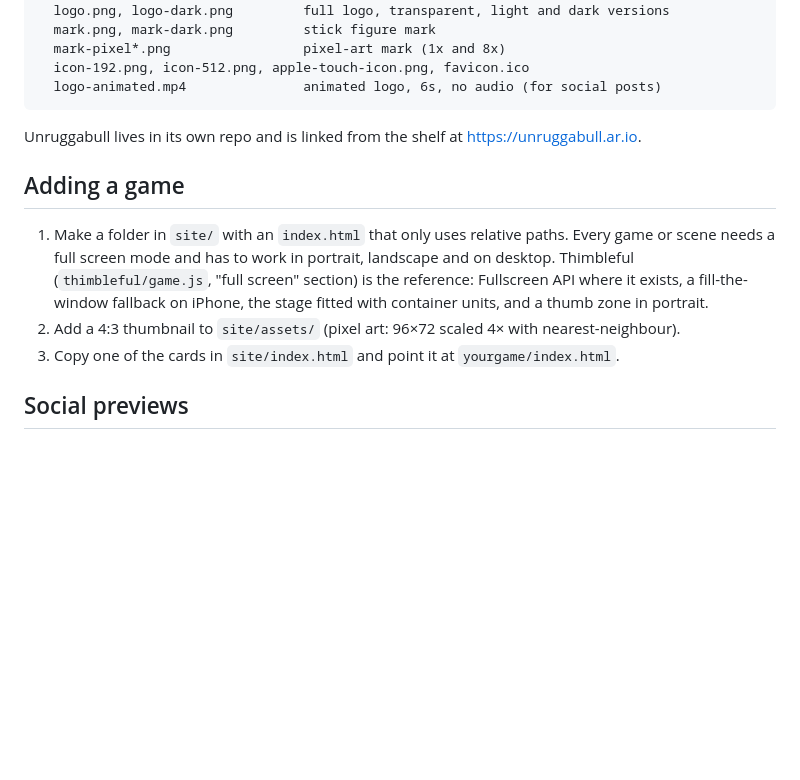
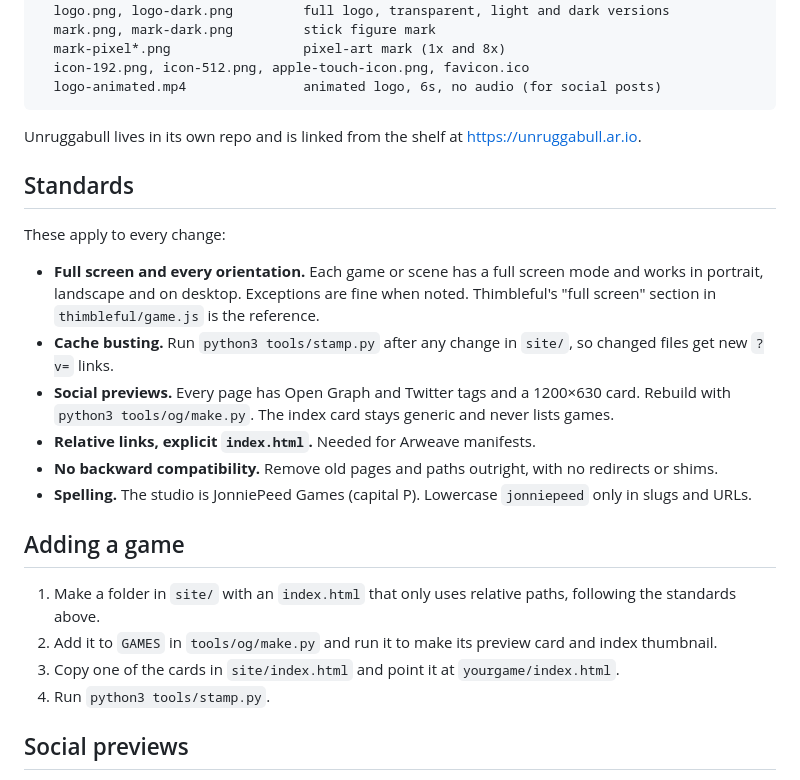
Before and after one commit to JonnieSparkles/jonniepeed-games, a Markdown page: README.md, the part around the change. GitHub-like rendering; blank space fills up the shorter version.

Commit message:
Write down the repo standards
- README Standards section: full screen and orientation, cache busting,
  social previews, relative links, no backward compatibility, spelling
- CLAUDE.md points future sessions at them

Co-Authored-By: Claude Opus 5.5 <noreply@anthropic.com>
Claude-Session: https://claude.ai/code/session_01LYFj8Wnu6iP9TftHkn7E9a

```diff
--- a/README.md
+++ b/README.md
@@ -23,14 +23,23 @@ brand/                  source logo files, not published
 
 Unruggabull lives in its own repo and is linked from the shelf at https://unruggabull.ar.io.
 
+## Standards
+
+These apply to every change:
+
+- **Full screen and every orientation.** Each game or scene has a full screen mode and works in portrait, landscape and on desktop. Exceptions are fine when noted. Thimbleful's "full screen" section in `thimbleful/game.js` is the reference.
+- **Cache busting.** Run `python3 tools/stamp.py` after any change in `site/`, so changed files get new `?v=` links.
+- **Social previews.** Every page has Open Graph and Twitter tags and a 1200×630 card. Rebuild with `python3 tools/og/make.py`. The index card stays generic and never lists games.
+- **Relative links, explicit `index.html`.** Needed for Arweave manifests.
+- **No backward compatibility.** Remove old pages and paths outright, with no redirects or shims.
+- **Spelling.** The studio is JonniePeed Games (capital P). Lowercase `jonniepeed` only in slugs and URLs.
+
 ## Adding a game
 
-1. Make a folder in `site/` with an `index.html` that only uses relative paths.
-   Every game or scene needs a full screen mode and has to work in portrait, landscape and on desktop.
-   Thimbleful (`thimbleful/game.js`, "full screen" section) is the reference: Fullscreen API where it exists,
-   a fill-the-window fallback on iPhone, the stage fitted with container units, and a thumb zone in portrait.
-2. Add a 4:3 thumbnail to `site/assets/` (pixel art: 96×72 scaled 4× with nearest-neighbour).
+1. Make a folder in `site/` with an `index.html` that only uses relative paths, following the standards above.
+2. Add it to `GAMES` in `tools/og/make.py` and run it to make its preview card and index thumbnail.
 3. Copy one of the cards in `site/index.html` and point it at `yourgame/index.html`.
+4. Run `python3 tools/stamp.py`.
 
 ## Social previews
 
```
Also changed, not shown: CLAUDE.md (added, +11 -0 lines).
